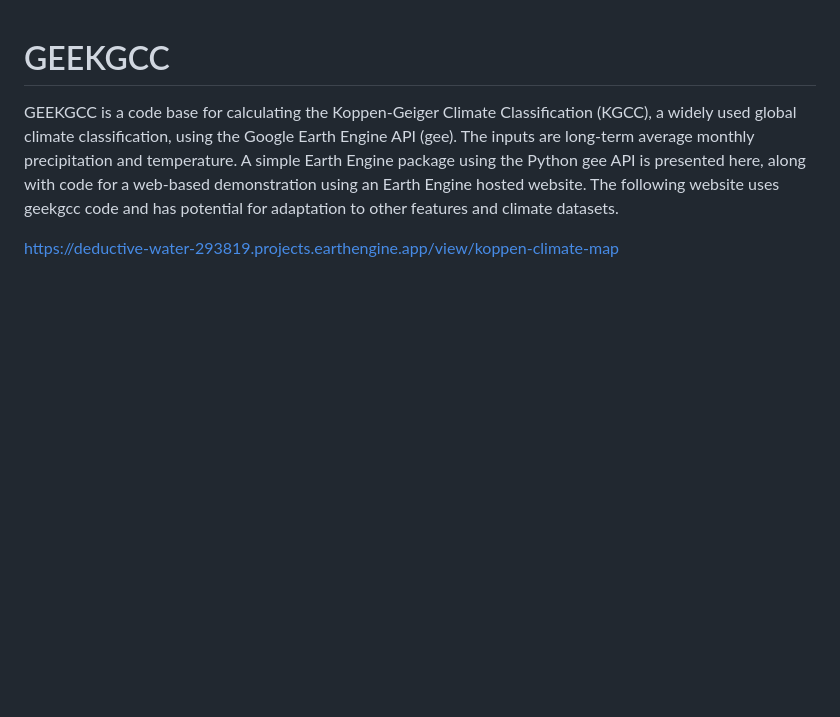
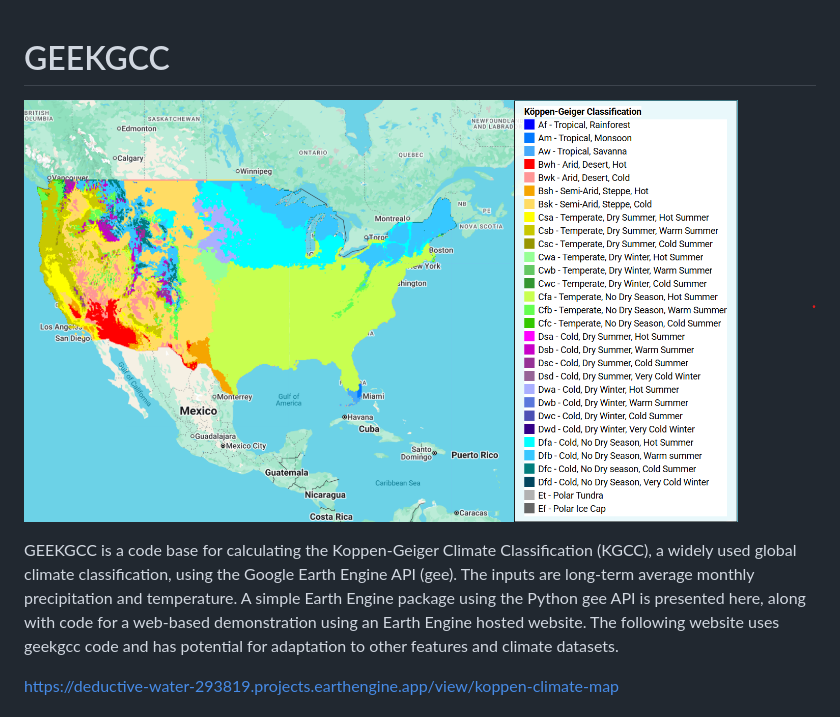
Before and after one commit to ARS-SWRC/GEE-KGCC, a Markdown page: README.md, the part around the change. Rendered like a GitHub page; blank space fills up the shorter version.

```diff
--- a/README.md
+++ b/README.md
@@ -1,4 +1,7 @@
 # GEEKGCC
+
+![](Images/LandingImage.png)
+
 GEEKGCC is a code base for calculating the Koppen-Geiger Climate Classification (KGCC), a widely used global climate classification, using the Google Earth Engine API (gee). The inputs are long-term average monthly precipitation and temperature. A simple Earth Engine package using the Python gee API is presented here, along with code for a web-based demonstration using an Earth Engine hosted website. The following website uses geekgcc code and has potential for adaptation to other features and climate datasets.
 
 https://deductive-water-293819.projects.earthengine.app/view/koppen-climate-map
```
